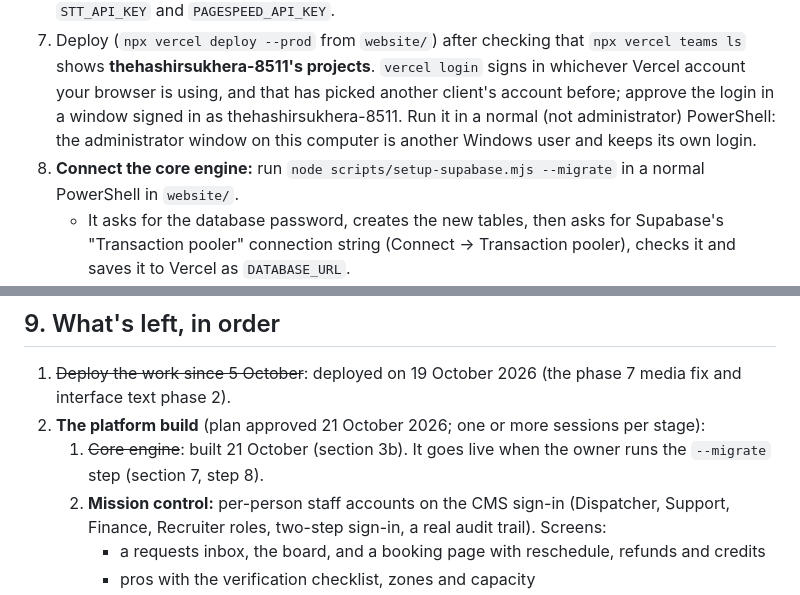
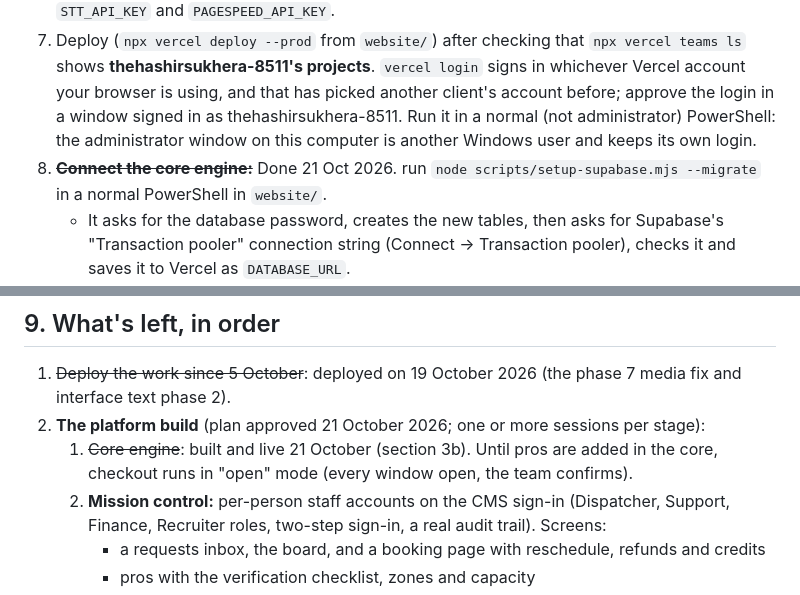
Before and after one commit to THS001/mjazo, a Markdown page: PROGRESS.md, 2 parts joined by grey strips. GitHub-like rendering.

```diff
--- a/PROGRESS.md
+++ b/PROGRESS.md
@@ -342,7 +342,7 @@ All are listed with explanations in [.env.example](.env.example).
 5. Run `node scripts/setup-supabase.mjs --cron`: it makes `CRON_SECRET`, stores it in Vercel and shows the pinger steps. Point an external 5-minute pinger (cron-job.org) at `/api/cron/safety` and `/api/cron/cms-publish` with that secret, then redeploy. The weekly SEO check then runs by itself (a Vercel cron in `vercel.json`).
 6. Optionally set `RESEND_API_KEY` and the `OPS_*` emails, the WhatsApp Cloud API settings, `STT_API_KEY` and `PAGESPEED_API_KEY`.
 7. Deploy (`npx vercel deploy --prod` from `website/`) after checking that `npx vercel teams ls` shows **thehashirsukhera-8511's projects**. `vercel login` signs in whichever Vercel account your browser is using, and that has picked another client's account before; approve the login in a window signed in as thehashirsukhera-8511. Run it in a normal (not administrator) PowerShell: the administrator window on this computer is another Windows user and keeps its own login.
-8. **Connect the core engine:** run `node scripts/setup-supabase.mjs --migrate` in a normal PowerShell in `website/`.
+8. ~~**Connect the core engine:**~~ Done 21 Oct 2026. run `node scripts/setup-supabase.mjs --migrate` in a normal PowerShell in `website/`.
    - It asks for the database password, creates the new tables, then asks for Supabase's "Transaction pooler" connection string (Connect → Transaction pooler), checks it and saves it to Vercel as `DATABASE_URL`.
    - Then Claude redeploys.
 9. In `/admin/translate`, run "Translate everything missing". Have someone review the Urdu, then switch on the Urdu site under Settings → Feature switches.
@@ -374,7 +374,7 @@ These are all editable in `/admin` (Settings and the Catalogue) once Supabase is
 
 1. ~~Deploy the work since 5 October~~: deployed on 19 October 2026 (the phase 7 media fix and interface text phase 2).
 2. **The platform build** (plan approved 21 October 2026; one or more sessions per stage):
-   1. ~~Core engine~~: built 21 October (section 3b). It goes live when the owner runs the `--migrate` step (section 7, step 8).
+   1. ~~Core engine~~: built and live 21 October (section 3b). Until pros are added in the core, checkout runs in "open" mode (every window open, the team confirms).
    2. **Mission control:** per-person staff accounts on the CMS sign-in (Dispatcher, Support, Finance, Recruiter roles, two-step sign-in, a real audit trail). Screens:
       - a requests inbox, the board, and a booking page with reschedule, refunds and credits
       - pros with the verification checklist, zones and capacity
```
Also changed, not shown: other parts of PROGRESS.md (+3 -3 lines).
